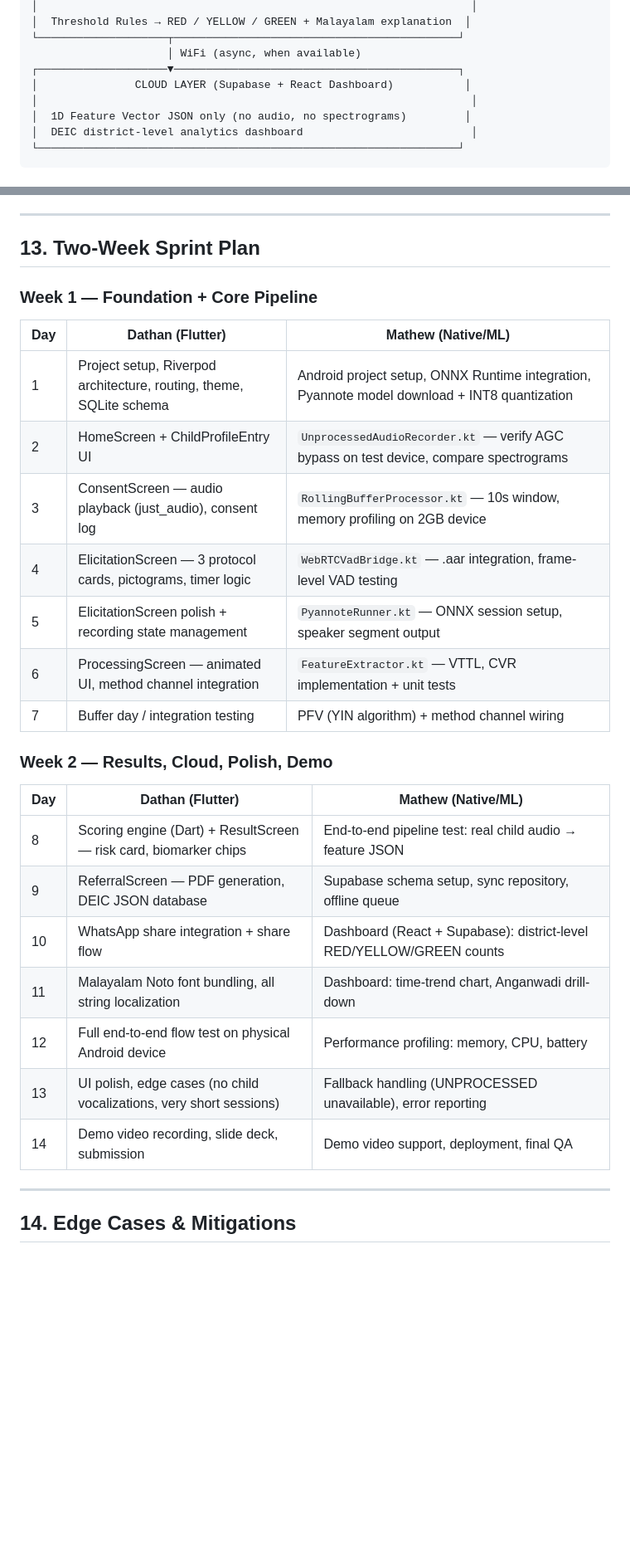
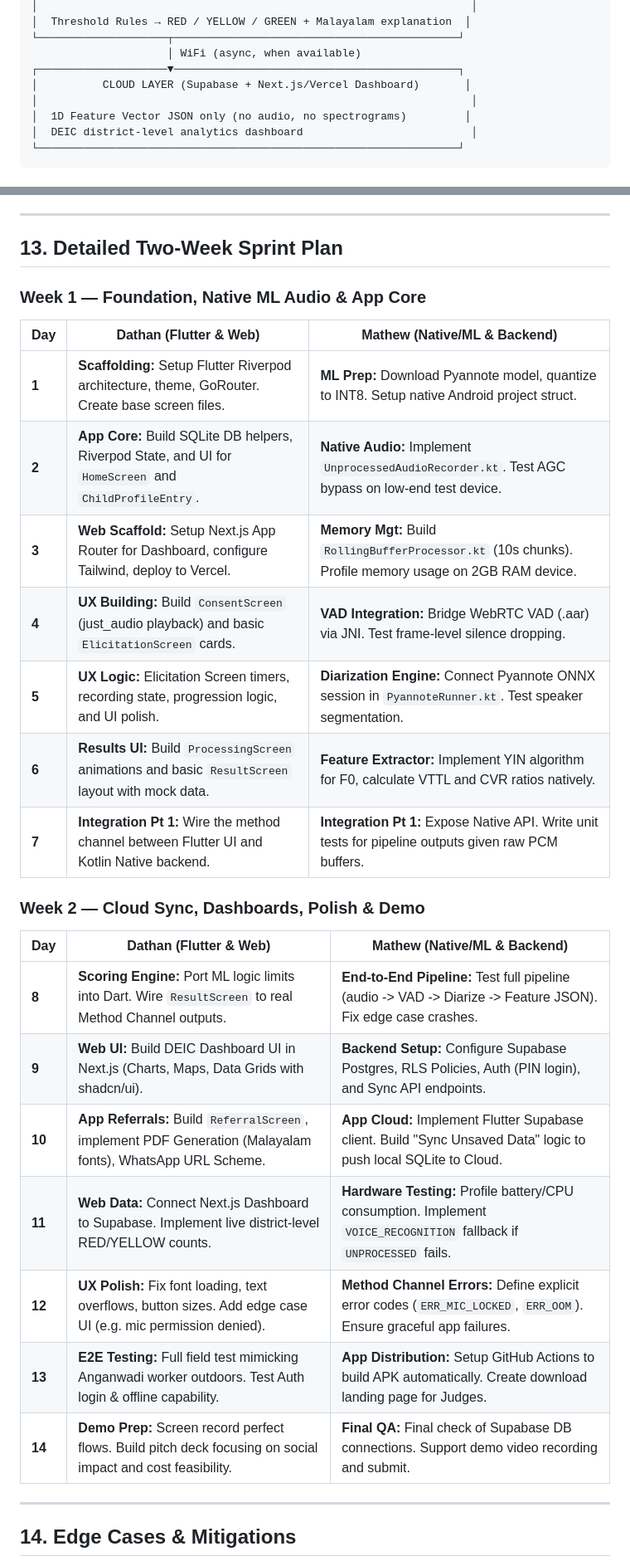
Before and after one commit to mathew1046/MozhiMuthal, a Markdown page: MozhiMuthal_Implementation_Plan.md, 2 parts joined by grey strips. Shown at 83% size. Drawn GitHub-style; blank space fills up the shorter version.

Commit message:
Update implementation plan: hosting, auth strategy, Next.js dashboard, and detailed task split

```diff
--- a/MozhiMuthal_Implementation_Plan.md
+++ b/MozhiMuthal_Implementation_Plan.md
@@ -44,7 +44,7 @@
 └────────────────────┬────────────────────────────────────────────┘
                      │ WiFi (async, when available)
 ┌────────────────────▼────────────────────────────────────────────┐
-│               CLOUD LAYER (Supabase + React Dashboard)           │
+│          CLOUD LAYER (Supabase + Next.js/Vercel Dashboard)       │
 │                                                                   │
 │  1D Feature Vector JSON only (no audio, no spectrograms)         │
 │  DEIC district-level analytics dashboard                          │
@@ -579,31 +593,31 @@ implementation 'com.microsoft.onnxruntime:onnxruntime-android:1.18.0'
 
 ---
 
-## 13. Two-Week Sprint Plan
+## 13. Detailed Two-Week Sprint Plan
 
-### Week 1 — Foundation + Core Pipeline
+### Week 1 — Foundation, Native ML Audio & App Core
 
-| Day | Dathan (Flutter) | Mathew (Native/ML) |
-|-----|------------------|-------------------|
-| 1 | Project setup, Riverpod architecture, routing, theme, SQLite schema | Android project setup, ONNX Runtime integration, Pyannote model download + INT8 quantization |
-| 2 | HomeScreen + ChildProfileEntry UI | `UnprocessedAudioRecorder.kt` — verify AGC bypass on test device, compare spectrograms |
-| 3 | ConsentScreen — audio playback (just_audio), consent log | `RollingBufferProcessor.kt` — 10s window, memory profiling on 2GB device |
-| 4 | ElicitationScreen — 3 protocol cards, pictograms, timer logic | `WebRTCVadBridge.kt` — .aar integration, frame-level VAD testing |
-| 5 | ElicitationScreen polish + recording state management | `PyannoteRunner.kt` — ONNX session setup, speaker segment output |
-| 6 | ProcessingScreen — animated UI, method channel integration | `FeatureExtractor.kt` — VTTL, CVR implementation + unit tests |
-| 7 | Buffer day / integration testing | PFV (YIN algorithm) + method channel wiring |
+| Day | Dathan (Flutter & Web) | Mathew (Native/ML & Backend) |
+|-----|-----------------------|------------------------------|
+| **1** | **Scaffolding:** Setup Flutter Riverpod architecture, theme, GoRouter. Create base screen files. | **ML Prep:** Download Pyannote model, quantize to INT8. Setup native Android project struct. |
+| **2** | **App Core:** Build SQLite DB helpers, Riverpod State, and UI for `HomeScreen` and `ChildProfileEntry`. | **Native Audio:** Implement `UnprocessedAudioRecorder.kt`. Test AGC bypass on low-end test device. |
+| **3** | **Web Scaffold:** Setup Next.js App Router for Dashboard, configure Tailwind, deploy to Vercel. | **Memory Mgt:** Build `RollingBufferProcessor.kt` (10s chunks). Profile memory usage on 2GB RAM device. |
+| **4** | **UX Building:** Build `ConsentScreen` (just_audio playback) and basic `ElicitationScreen` cards. | **VAD Integration:** Bridge WebRTC VAD (.aar) via JNI. Test frame-level silence dropping. |
+| **5** | **UX Logic:** Elicitation Screen timers, recording state, progression logic, and UI polish. | **Diarization Engine:** Connect Pyannote ONNX session in `PyannoteRunner.kt`. Test speaker segmentation. |
+| **6** | **Results UI:** Build `ProcessingScreen` animations and basic `ResultScreen` layout with mock data. | **Feature Extractor:** Implement YIN algorithm for F0, calculate VTTL and CVR ratios natively. |
+| **7** | **Integration Pt 1:** Wire the method channel between Flutter UI and Kotlin Native backend. | **Integration Pt 1:** Expose Native API. Write unit tests for pipeline outputs given raw PCM buffers. |
 
-### Week 2 — Results, Cloud, Polish, Demo
+### Week 2 — Cloud Sync, Dashboards, Polish & Demo
 
-| Day | Dathan (Flutter) | Mathew (Native/ML) |
-|-----|------------------|-------------------|
-| 8 | Scoring engine (Dart) + ResultScreen — risk card, biomarker chips | End-to-end pipeline test: real child audio → feature JSON |
-| 9 | ReferralScreen — PDF generation, DEIC JSON database | Supabase schema setup, sync repository, offline queue |
-| 10 | WhatsApp share integration + share flow | Dashboard (React + Supabase): district-level RED/YELLOW/GREEN counts |
-| 11 | Malayalam Noto font bundling, all string localization | Dashboard: time-trend chart, Anganwadi drill-down |
-| 12 | Full end-to-end flow test on physical Android device | Performance profiling: memory, CPU, battery |
-| 13 | UI polish, edge cases (no child vocalizations, very short sessions) | Fallback handling (UNPROCESSED unavailable), error reporting |
-| 14 | Demo video recording, slide deck, submission | Demo video support, deployment, final QA |
+| Day | Dathan (Flutter & Web) | Mathew (Native/ML & Backend) |
+|-----|-----------------------|------------------------------|
+| **8** | **Scoring Engine:** Port ML logic limits into Dart. Wire `ResultScreen` to real Method Channel outputs. | **End-to-End Pipeline:** Test full pipeline (audio -> VAD -> Diarize -> Feature JSON). Fix edge case crashes. |
+| **9** | **Web UI:** Build DEIC Dashboard UI in Next.js (Charts, Maps, Data Grids with shadcn/ui). | **Backend Setup:** Configure Supabase Postgres, RLS Policies, Auth (PIN login), and Sync API endpoints. |
+| **10** | **App Referrals:** Build `ReferralScreen`, implement PDF Generation (Malayalam fonts), WhatsApp URL Scheme. | **App Cloud:** Implement Flutter Supabase client. Build "Sync Unsaved Data" logic to push local SQLite to Cloud. |
+| **11** | **Web Data:** Connect Next.js Dashboard to Supabase. Implement live district-level RED/YELLOW counts. | **Hardware Testing:** Profile battery/CPU consumption. Implement `VOICE_RECOGNITION` fallback if `UNPROCESSED` fails. |
+| **12** | **UX Polish:** Fix font loading, text overflows, button sizes. Add edge case UI (e.g. mic permission denied). | **Method Channel Errors:** Define explicit error codes (`ERR_MIC_LOCKED`, `ERR_OOM`). Ensure graceful app failures. |
+| **13** | **E2E Testing:** Full field test mimicking Anganwadi worker outdoors. Test Auth login & offline capability. | **App Distribution:** Setup GitHub Actions to build APK automatically. Create download landing page for Judges. |
+| **14** | **Demo Prep:** Screen record perfect flows. Build pitch deck focusing on social impact and cost feasibility. | **Final QA:** Final check of Supabase DB connections. Support demo video recording and submit. |
 
 ---
 
```
Also changed, not shown: other parts of MozhiMuthal_Implementation_Plan.md (+18 -4 lines).
